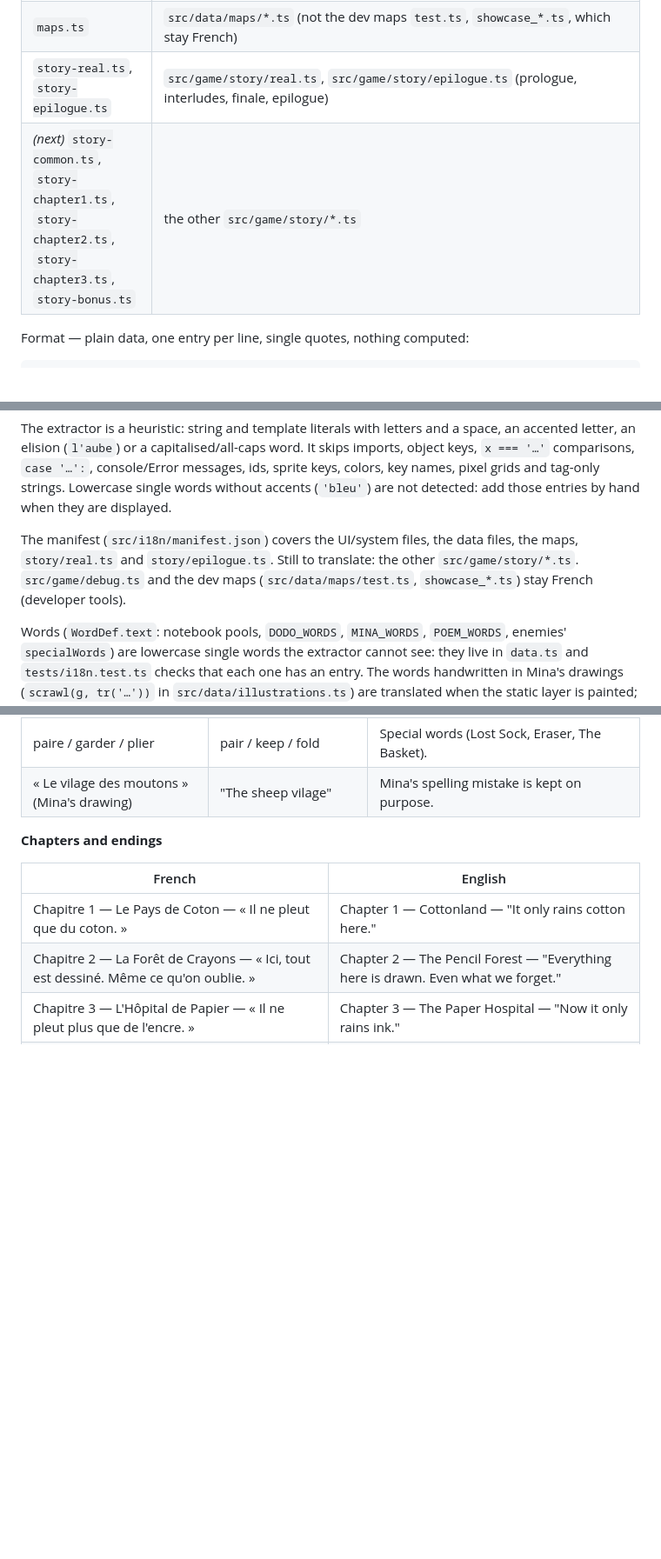
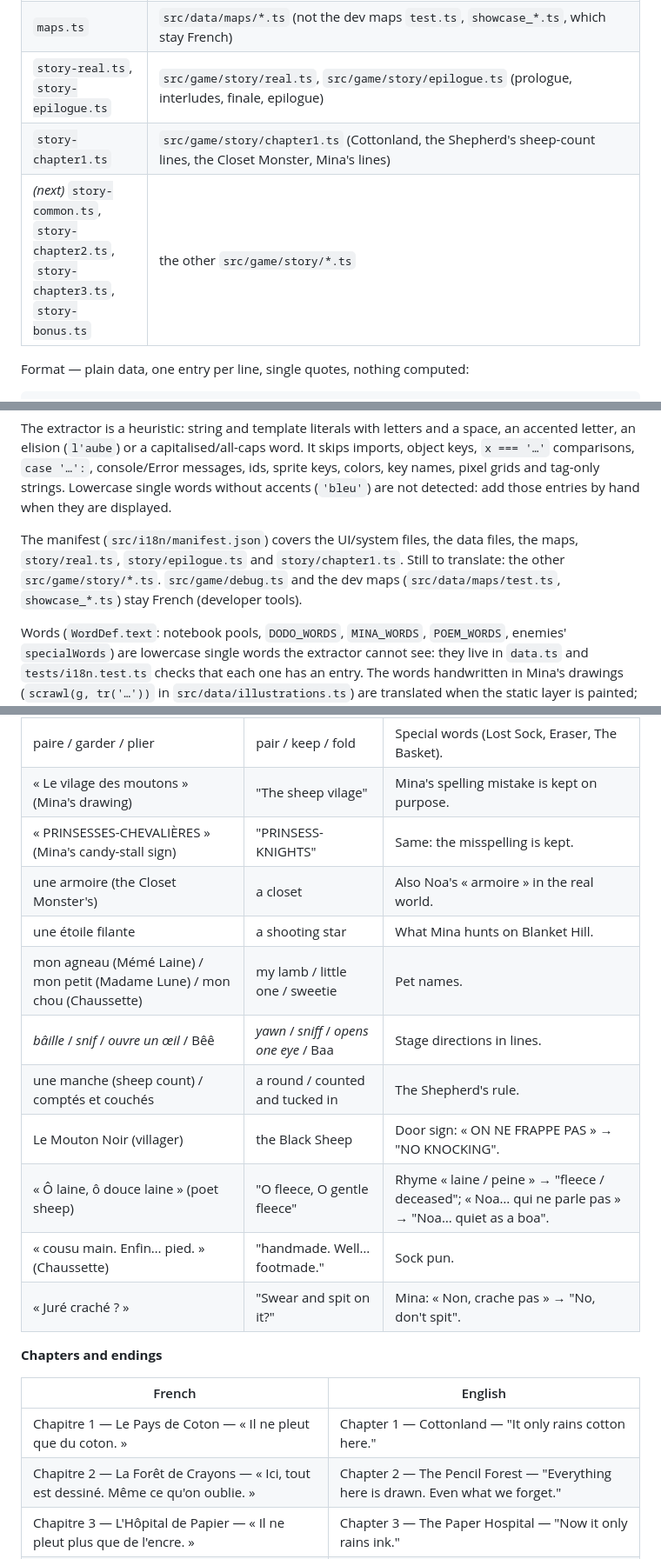
Before and after one commit to Yato-350/Veilleuse, a Markdown page: docs/I18N.md, 3 parts joined by grey strips. Shown at 87% size. GitHub-like rendering; blank space fills up the shorter version.

Commit message:
docs/I18N.md: chapter 1 catalog done, glossary for its terms, pet names and puns
Co-Authored-By: Claude Opus 5.5 <noreply@anthropic.com>
Claude-Session: https://claude.ai/code/session_01AdpKADPZ1mBTNF4QWjihSo

```diff
--- a/docs/I18N.md
+++ b/docs/I18N.md
@@ -89,7 +89,8 @@ One file per source area in `src/i18n/en/`, merged by `src/i18n/en/index.ts` (`C
 | `data.ts` | `src/data/{enemies,items,words,speakers,illustrations,illustrations-bonus}.ts` |
 | `maps.ts` | `src/data/maps/*.ts` (not the dev maps `test.ts`, `showcase_*.ts`, which stay French) |
 | `story-real.ts`, `story-epilogue.ts` | `src/game/story/real.ts`, `src/game/story/epilogue.ts` (prologue, interludes, finale, epilogue) |
-| *(next)* `story-common.ts`, `story-chapter1.ts`, `story-chapter2.ts`, `story-chapter3.ts`, `story-bonus.ts` | the other `src/game/story/*.ts` |
+| `story-chapter1.ts` | `src/game/story/chapter1.ts` (Cottonland, the Shepherd's sheep-count lines, the Closet Monster, Mina's lines) |
+| *(next)* `story-common.ts`, `story-chapter2.ts`, `story-chapter3.ts`, `story-bonus.ts` | the other `src/game/story/*.ts` |
 
 Format — plain data, one entry per line, single quotes, nothing computed:
 
@@ -131,8 +132,8 @@ The extractor is a heuristic: string and template literals with letters and a sp
 console/Error messages, ids, sprite keys, colors, key names, pixel grids and tag-only strings. Lowercase single words
 without accents (`'bleu'`) are not detected: add those entries by hand when they are displayed.
 
-The manifest (`src/i18n/manifest.json`) covers the UI/system files, the data files, the maps, `story/real.ts` and
-`story/epilogue.ts`. Still to translate: the other `src/game/story/*.ts`. `src/game/debug.ts` and the dev maps (`src/data/maps/test.ts`, `showcase_*.ts`) stay French
+The manifest (`src/i18n/manifest.json`) covers the UI/system files, the data files, the maps, `story/real.ts`,
+`story/epilogue.ts` and `story/chapter1.ts`. Still to translate: the other `src/game/story/*.ts`. `src/game/debug.ts` and the dev maps (`src/data/maps/test.ts`, `showcase_*.ts`) stay French
 (developer tools).
 
 Words (`WordDef.text`: notebook pools, `DODO_WORDS`, `MINA_WORDS`, `POEM_WORDS`, enemies' `specialWords`) are lowercase
@@ -248,6 +249,16 @@ Pencils · Crayon jaune → Yellow Pencil · Dessin plié → Folded Drawing. «
 | dodo (Dodo's word) | night-night | The character keeps the name Dodo. |
 | paire / garder / plier | pair / keep / fold | Special words (Lost Sock, Eraser, The Basket). |
 | « Le vilage des moutons » (Mina's drawing) | "The sheep vilage" | Mina's spelling mistake is kept on purpose. |
+| « PRINSESSES-CHEVALIÈRES » (Mina's candy-stall sign) | "PRINSESS-KNIGHTS" | Same: the misspelling is kept. |
+| une armoire (the Closet Monster's) | a closet | Also Noa's « armoire » in the real world. |
+| une étoile filante | a shooting star | What Mina hunts on Blanket Hill. |
+| mon agneau (Mémé Laine) / mon petit (Madame Lune) / mon chou (Chaussette) | my lamb / little one / sweetie | Pet names. |
+| *bâille* / *snif* / *ouvre un œil* / Bêê | *yawn* / *sniff* / *opens one eye* / Baa | Stage directions in lines. |
+| une manche (sheep count) / comptés et couchés | a round / counted and tucked in | The Shepherd's rule. |
+| Le Mouton Noir (villager) | the Black Sheep | Door sign: « ON NE FRAPPE PAS » → "NO KNOCKING". |
+| « Ô laine, ô douce laine » (poet sheep) | "O fleece, O gentle fleece" | Rhyme « laine / peine » → "fleece / deceased"; « Noa… qui ne parle pas » → "Noa… quiet as a boa". |
+| « cousu main. Enfin… pied. » (Chaussette) | "handmade. Well… footmade." | Sock pun. |
+| « Juré craché ? » | "Swear and spit on it?" | Mina: « Non, crache pas » → "No, don't spit". |
 
 **Chapters and endings**
 
```
